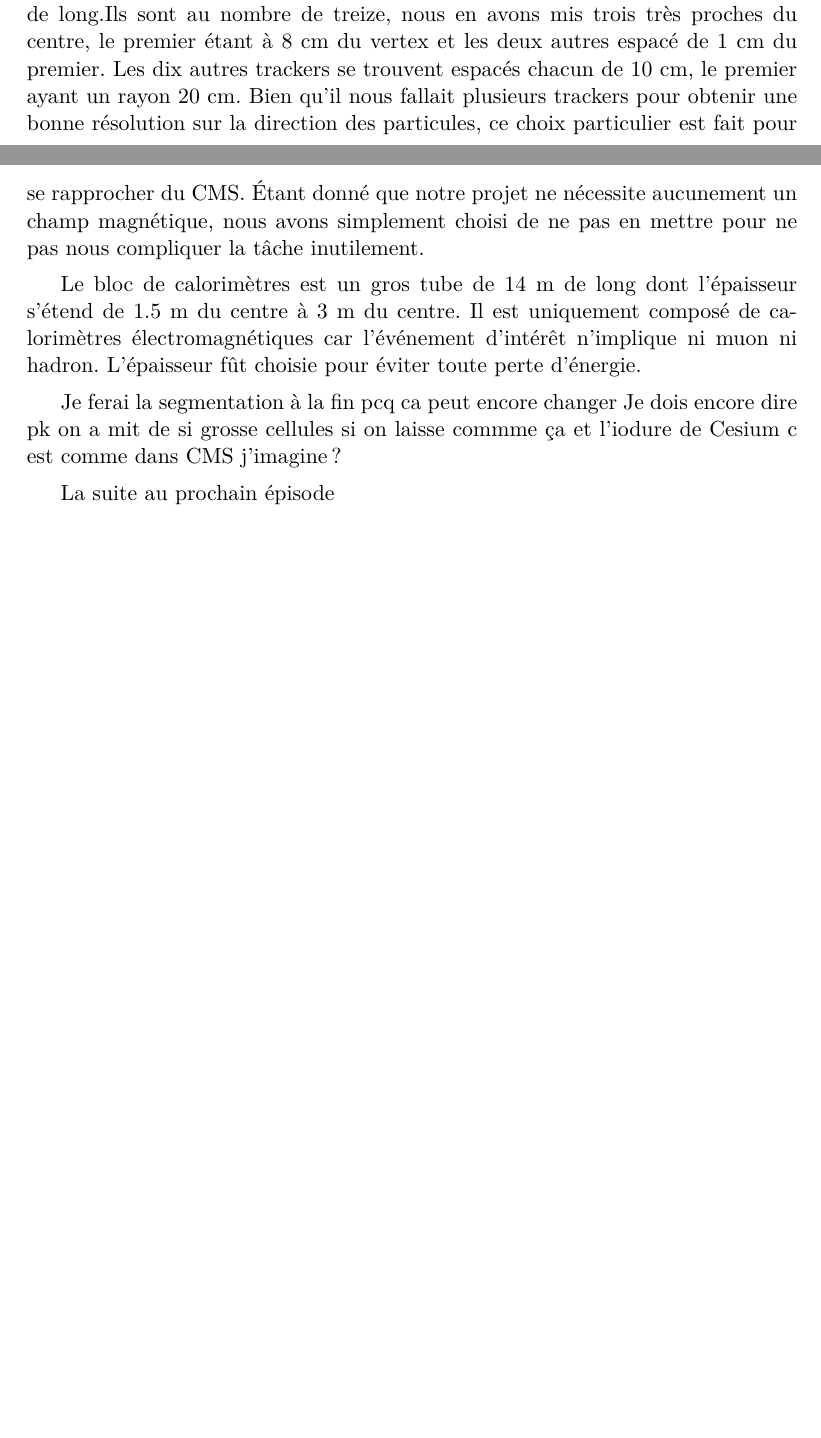
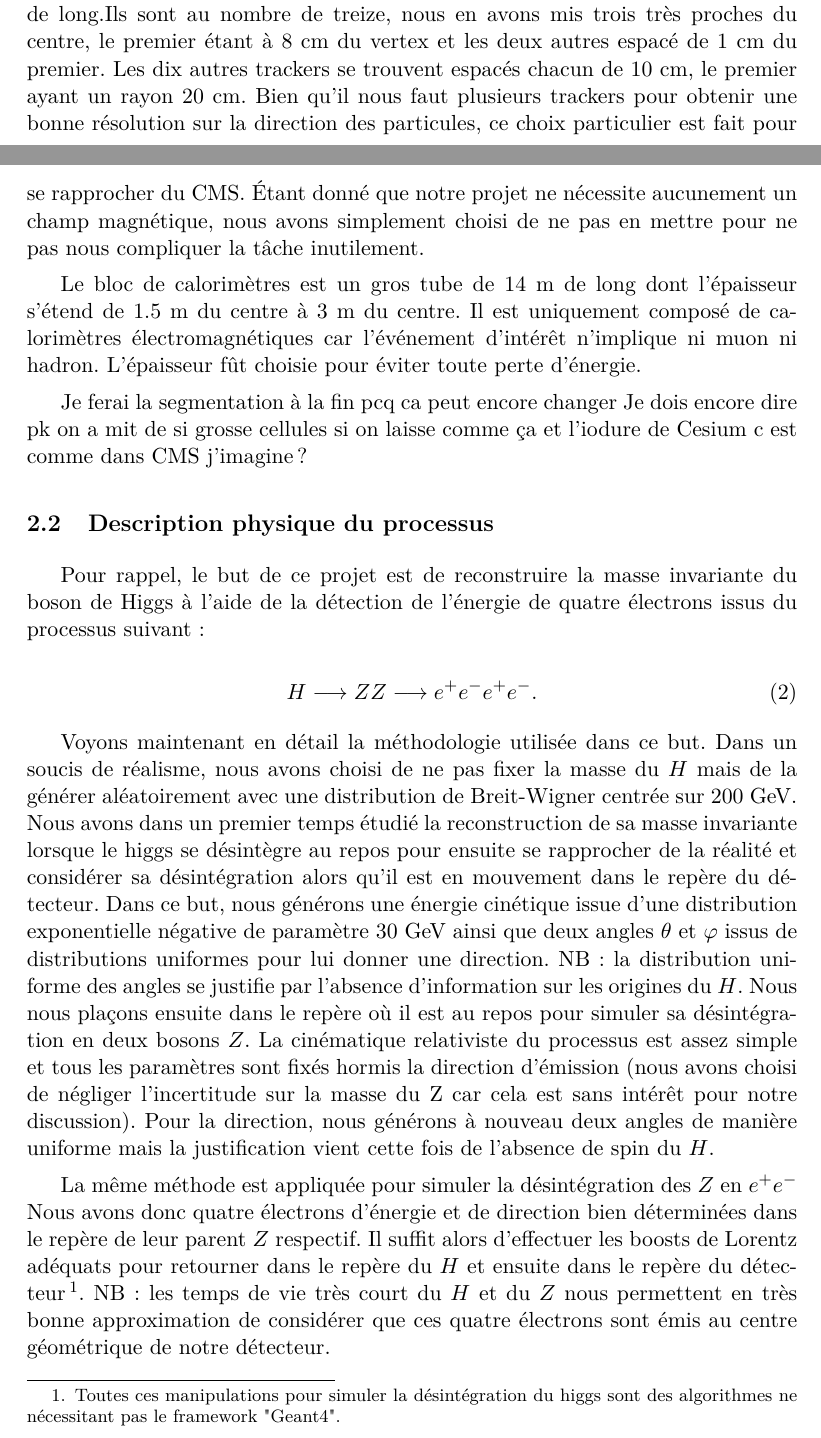
Before and after one commit to Supermanu/projetZ, a LaTeX document (latex/projetZ.tex): two parts of pages 3 and 4 of 4, joined at a grey line, cut so that both start at the same text, the shorter picture padded with empty space. Compiled offline with pdfLaTeX.

Commit message:
Poursuite nu rapport

```diff
--- a/latex/projetZ.tex
+++ b/latex/projetZ.tex
@@ -153,7 +153,7 @@ Comme dans le CMS, les trackers sont fait de silicium et mesurent 13.6 m de
 long.Ils sont au nombre de treize, nous en avons mis trois très proches du
 centre, le premier étant à 8 cm du vertex et les deux autres espacé de 1 cm du
 premier. Les dix autres trackers se trouvent espacés chacun de 10 cm, le premier
-ayant un rayon 20 cm. Bien qu'il nous fallait plusieurs trackers pour obtenir
+ayant un rayon 20 cm. Bien qu'il nous faut plusieurs trackers pour obtenir
 une bonne résolution sur la direction des particules, ce choix particulier est
 fait pour se rapprocher du CMS. Étant donné que notre projet ne nécessite
 aucunement un champ magnétique, nous avons simplement choisi de ne pas en
@@ -165,12 +165,47 @@ composé de calorimètres électromagnétiques car l'événement d'intérêt n'i
 ni muon ni hadron. L'épaisseur fût choisie pour éviter toute perte d'énergie.
 
 Je ferai la segmentation à la fin pcq ca peut encore changer
-Je dois encore dire pk on a mit de si grosse cellules si on laisse commme ça et
+Je dois encore dire pk on a mit de si grosse cellules si on laisse comme ça et
 l'iodure de Cesium c est comme dans CMS j'imagine?
 
-La suite au prochain épisode
+\subsection{Description physique du processus}
 
+Pour rappel, le but de ce projet est de reconstruire la masse invariante du
+boson de Higgs à l'aide de la détection de l'énergie de quatre électrons issus
+du processus suivant :
 
+\begin{equation}
+H \longrightarrow ZZ \longrightarrow e^+ e^- e^+ e^-.
+\end{equation}
+
+Voyons maintenant en détail la méthodologie utilisée dans ce but. Dans un
+soucis de réalisme, nous avons choisi de ne pas fixer la masse du $H$ mais
+de la générer aléatoirement avec une distribution de Breit-Wigner centrée sur
+200 GeV. Nous avons dans un premier temps étudié la reconstruction de sa masse
+invariante lorsque le higgs se désintègre au repos pour ensuite se rapprocher
+de la réalité et considérer sa désintégration alors qu'il est en mouvement dans
+le repère du détecteur. Dans ce but, nous générons une énergie
+cinétique issue d'une distribution exponentielle négative de paramètre 30 GeV
+ainsi que deux angles $\theta$ et $\varphi$ issus de distributions uniformes
+pour lui donner une direction. NB: la distribution uniforme des angles se
+justifie par l'absence d'information sur les origines du $H$. Nous nous plaçons
+ensuite dans le repère où il est au repos pour simuler sa désintégration en
+deux bosons $Z$. La cinématique relativiste du processus est assez simple et
+tous les paramètres sont fixés hormis la direction d'émission (nous avons
+choisi de négliger l'incertitude sur la masse du Z car cela est sans intérêt
+pour notre discussion). Pour la direction, nous générons à nouveau deux angles
+de manière uniforme mais la justification vient cette fois de l'absence de spin
+du $H$.
+
+La même méthode est appliquée pour simuler la désintégration des $Z$ en
+$e^+e^-$ Nous avons donc quatre électrons d'énergie et de direction bien
+déterminées dans le repère de leur parent $Z$ respectif. Il suffit alors
+d'effectuer les boosts de Lorentz adéquats pour retourner dans le repère du $H$
+et ensuite dans le repère du détecteur\footnote{Toutes ces manipulations pour
+simuler la désintégration du higgs sont des algorithmes ne nécessitant pas le
+framework "Geant4".}. NB: les temps de vie très court du $H$ et du $Z$ nous
+permettent en très bonne approximation de considérer que ces quatre électrons
+sont émis au centre géométrique de notre détecteur.
 
 
 
```
Also changed, not shown: latex/projetZ.pdf, 3 other files.
